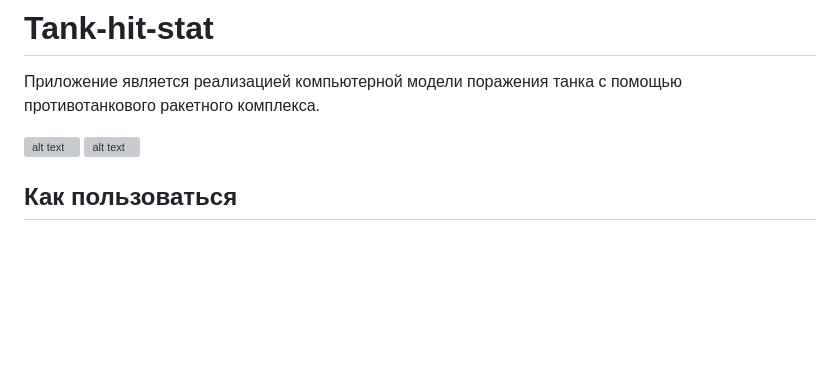
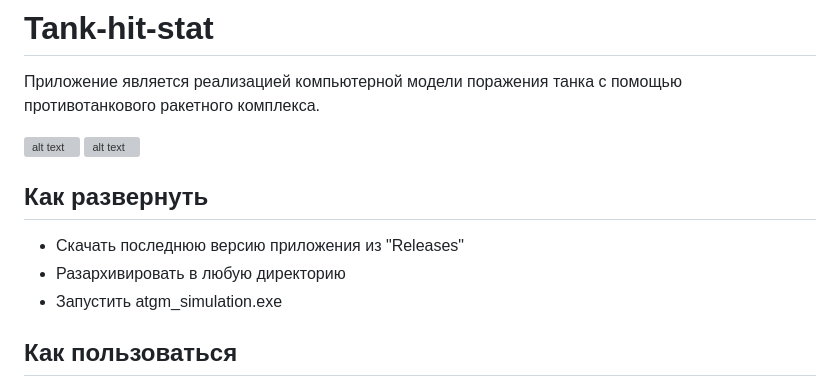
Before and after one commit to Qraree/tank-hit-stat, a Markdown page: README.md, the part around the change. Rendered like a GitHub page; blank space fills up the shorter version; grey boxes are pictures that could not be loaded.

```diff
--- a/README.md
+++ b/README.md
@@ -4,6 +4,11 @@
 
 ![alt text](https://github.com/Qraree/assets/blob/main/git1.png)
 ![alt text](https://github.com/Qraree/assets/blob/main/gif2.gif)
+
+## Как развернуть
+- Скачать последнюю версию приложения из "Releases"
+- Разархивировать в любую директорию
+-   Запустить atgm_simulation.exe
 
 
 ## Как пользоваться
```
